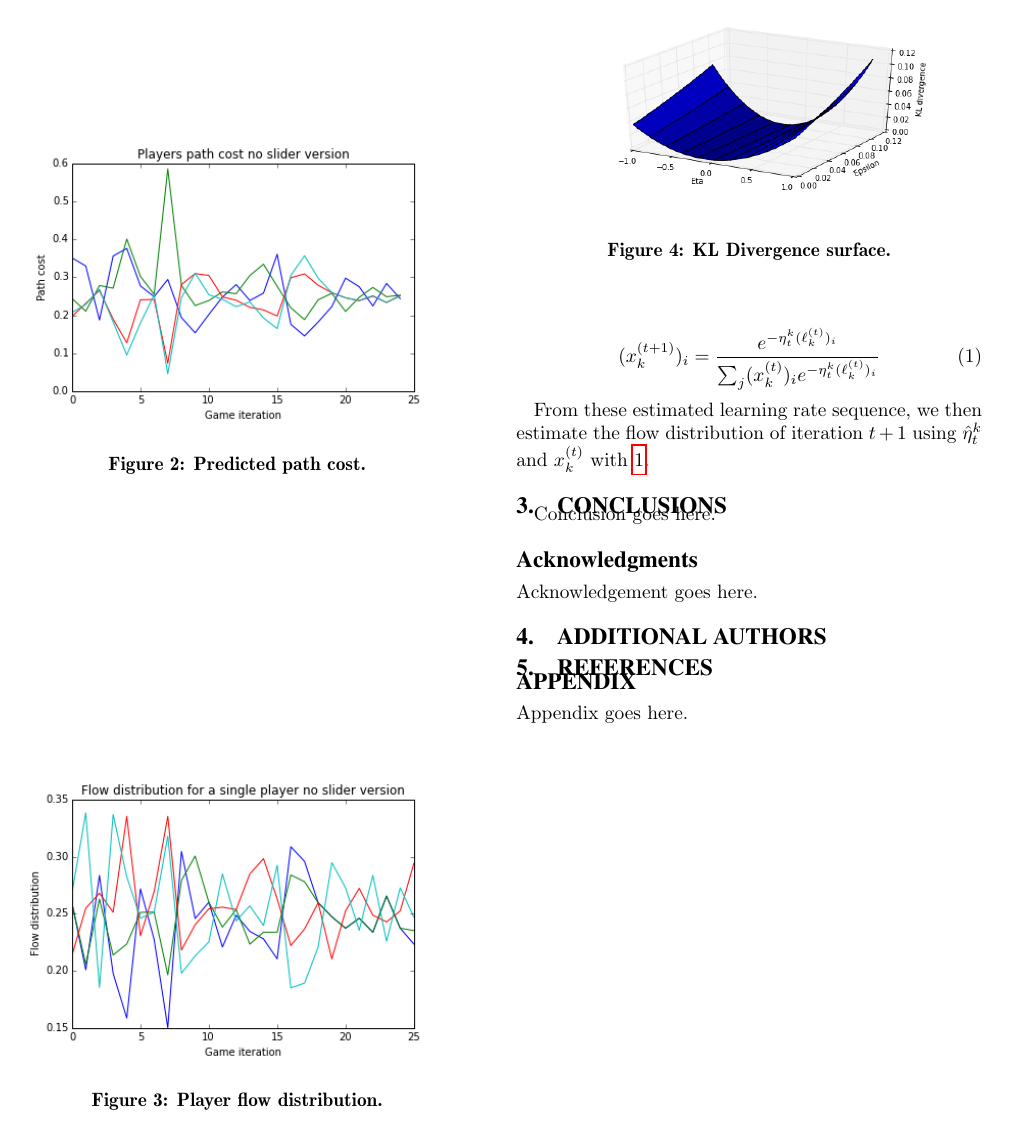
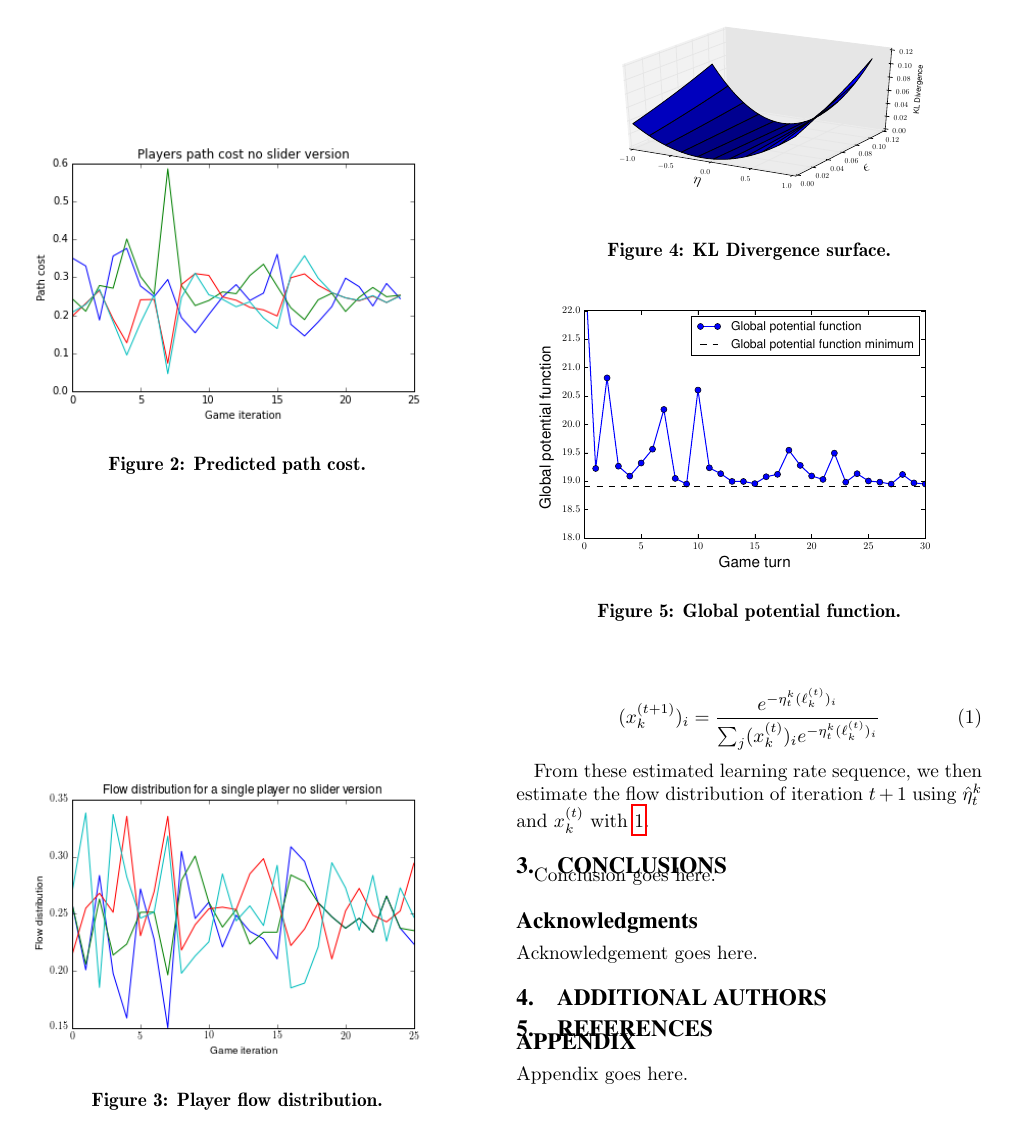
Before and after one commit to MC-Bourguiba/mturk, a LaTeX paper (paper/paper.tex): page 2 of 2. Compiled offline with pdfLaTeX.

Commit message:
Progress commit

```diff
--- a/paper/paper.tex
+++ b/paper/paper.tex
@@ -165,21 +165,25 @@ We estimate the learning rate, $\hat \eta^k_t$,  of the players at turn $t$ by
   \hat \eta^k_t = \arg\min_{\eta \geq 0} D_{\psi_k}(\hat x_k^{(t+1)}(\eta), x^{(t+1)}_k)
 \]
 
-
-
 \begin{equation} \label{eq:KL_update}
   (x_k^{(t+1)})_i = \frac{e^{-\eta_t^k (\ell^{(t)}_k)_i}}{\sum_j (x_k^{(t)})_i e^{-\eta_t^k (\ell^{(t)}_k)_i}}
 \end{equation}
 
+From these estimated learning rate sequence, we then estimate the flow distribution of iteration $t+1$ using $\hat \eta^k_t $ and $x_k^{(t)}$ with \ref{eq:KL_update}.
 
-From these estimated learning rate sequence, we then estimate the flow distribution of iteration $t+1$ using $\hat \eta^k_t $ and $x_k^{(t)}$ with \ref{eq:KL_update}.
+\begin{figure}
+  \centering
+  \includegraphics[width=80mm]{images/no_slider_KL_divergence_surface}
+  \caption{KL Divergence surface.}
+  \label{fig:kl_divergence_surface}
+\end{figure}
 
 
 \begin{figure}
   \centering
-  \includegraphics[width=80mm]{images/no_slider_KL_divergence_surface.png}
-  \caption{KL Divergence surface.}
-  \label{fig:kl_divergence_surface}
+  \includegraphics[width=80mm]{images/no_slider_global_potential_function}
+  \caption{Global potential function.}
+  \label{fig:global_potential_function}
 \end{figure}
 
 
```
Also changed, not shown: notes/IMG_20150911_132540.jpg (added), notes/IMG_20150914_164732.jpg (added), paper/images/no_slider_KL_divergence_surface.eps (added), paper/images/no_slider_KL_divergence_surface.png (deleted), paper/images/no_slider_actual_flow_distribution.png, paper/images/no_slider_global_potential_cost.png (deleted), paper/images/no_slider_global_potential_function.eps (added), paper/images/no_slider_players_costs.eps (added), paper/images/no_slider_players_costs.png (deleted), paper/paper.pdf, paper/paper.tex (2 more changed lines), 7 other files.
